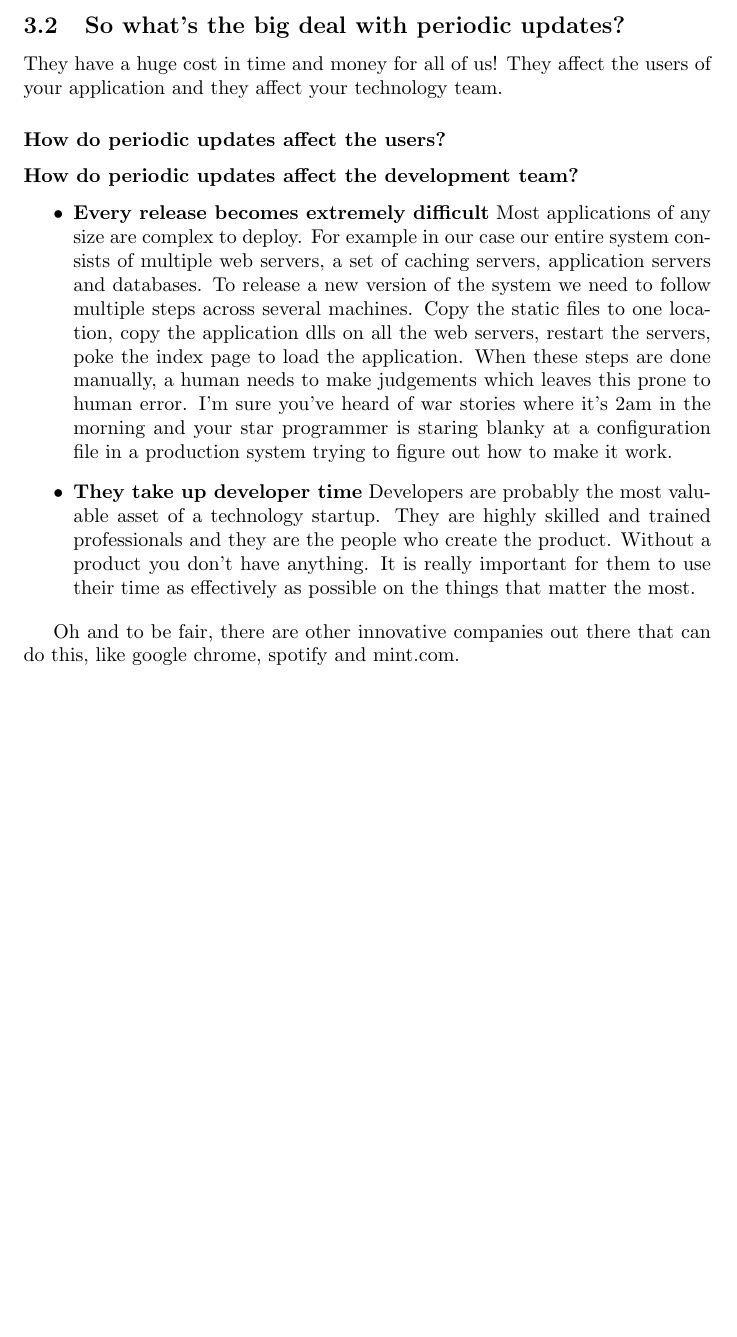
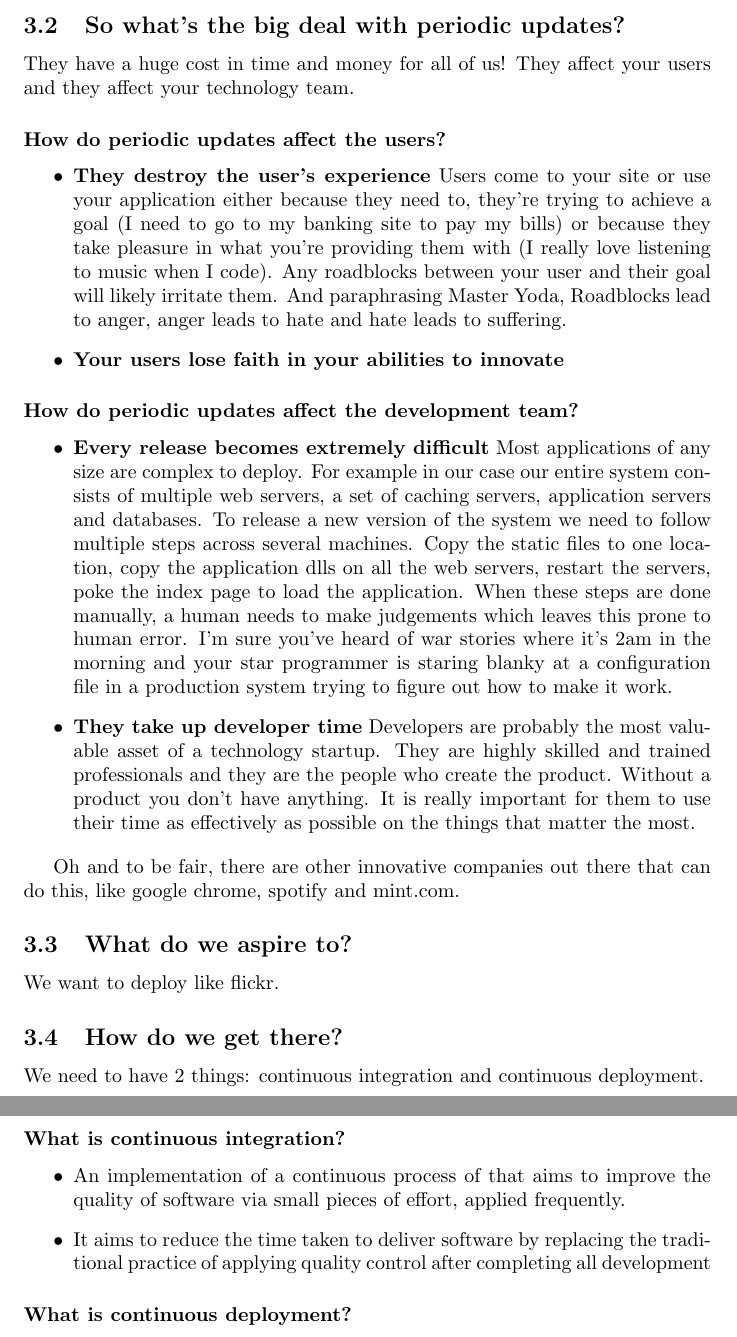
Before and after one commit to ibaltopoulos/ddd-writings, a LaTeX paper (imperial.tex): part of page 6 of 6 before the commit and two parts of pages 6 and 7 of 7 after it, the two joined at a grey line, cut so that both start at the same text, the shorter picture padded with empty space. Compiled offline with pdfLaTeX.

```diff
--- a/imperial.tex
+++ b/imperial.tex
@@ -253,10 +256,27 @@
 
 They have a huge cost in time and money for all of us!
 %
-They affect the users of your application and they affect your
-technology team.
+They affect your users and they affect your technology team.
 
 \subsubsection*{How do periodic updates affect the users?}
+\begin{itemize}
+  \item \textbf{They destroy the user's experience}
+%
+Users come to your site or use your application either because they
+need to, they're trying to achieve a goal (I need to go to my banking
+site to pay my bills) or because they take pleasure in what you're
+providing them with (I really love listening to music when I code).
+%
+Any roadblocks between your user and their goal will likely irritate
+them.
+%
+And paraphrasing Master Yoda, Roadblocks lead to anger, anger leads to
+hate and hate leads to suffering.
+%
+  \item \textbf{Your users lose faith in your abilities to innovate}
+%
+
+\end{itemize}
 
 \subsubsection*{How do periodic updates affect the development team?}
 \begin{itemize}
@@ -299,5 +319,27 @@
 Oh and to be fair, there are other innovative companies out there that
 can do this, like google chrome, spotify and mint.com.
 
+\subsection{What do we aspire to?}
+
+We want to deploy like flickr.
+
+
+\subsection{How do we get there?}
+
+We need to have 2 things: continuous integration and continuous
+deployment.
+
+\subsubsection*{What is continuous integration?}
+\begin{itemize}
+  \item An implementation of a continuous process of that aims to
+    improve the quality of software via small pieces of effort,
+    applied frequently.
+  \item It aims to reduce the time taken to deliver software by
+    replacing the traditional practice of applying quality control
+    after completing all development
+\end{itemize}
+
+\subsubsection*{What is continuous deployment?}
+
 
 \end{document}
```
Also changed, not shown: imperial.tex (3 more changed lines).
